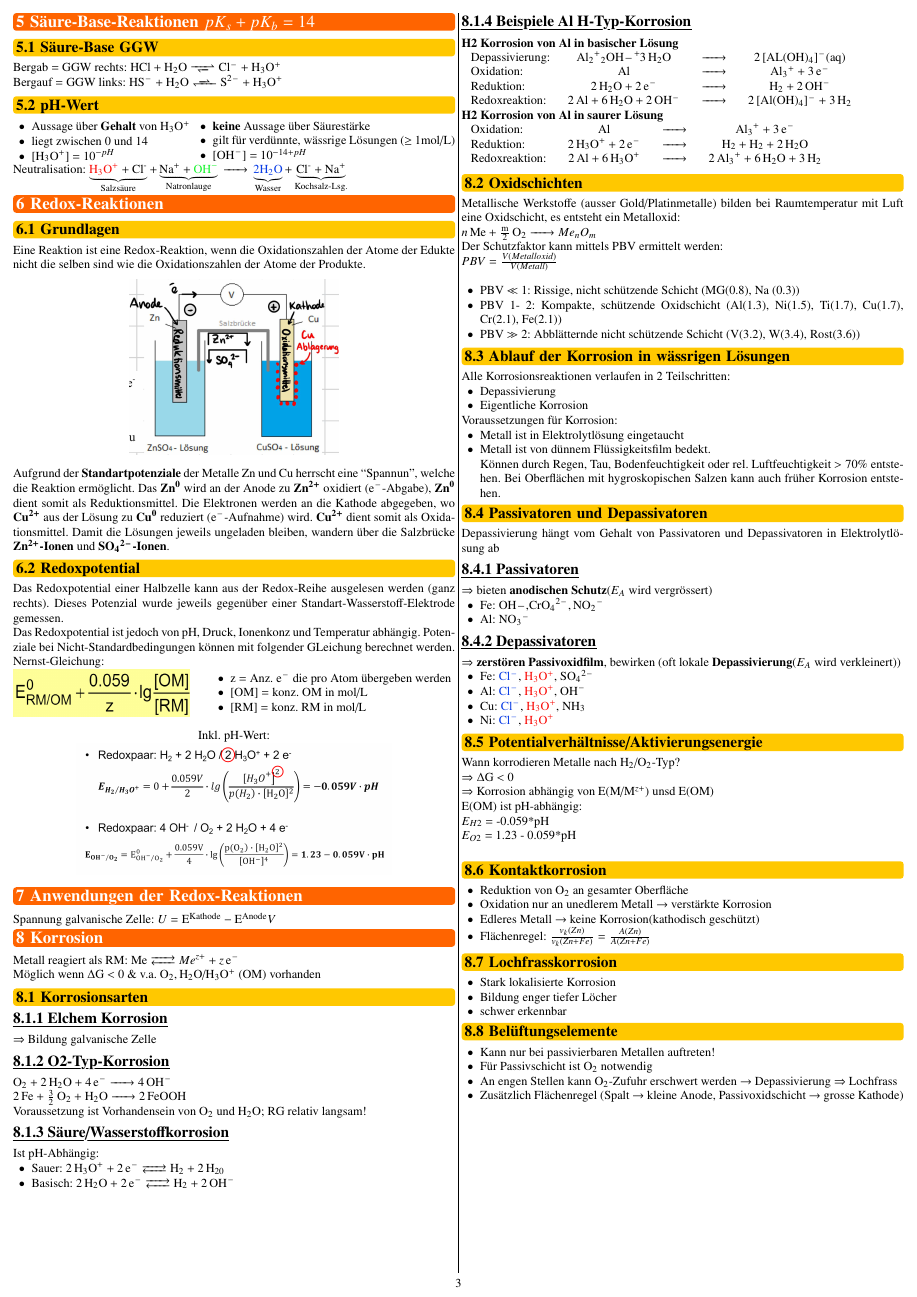
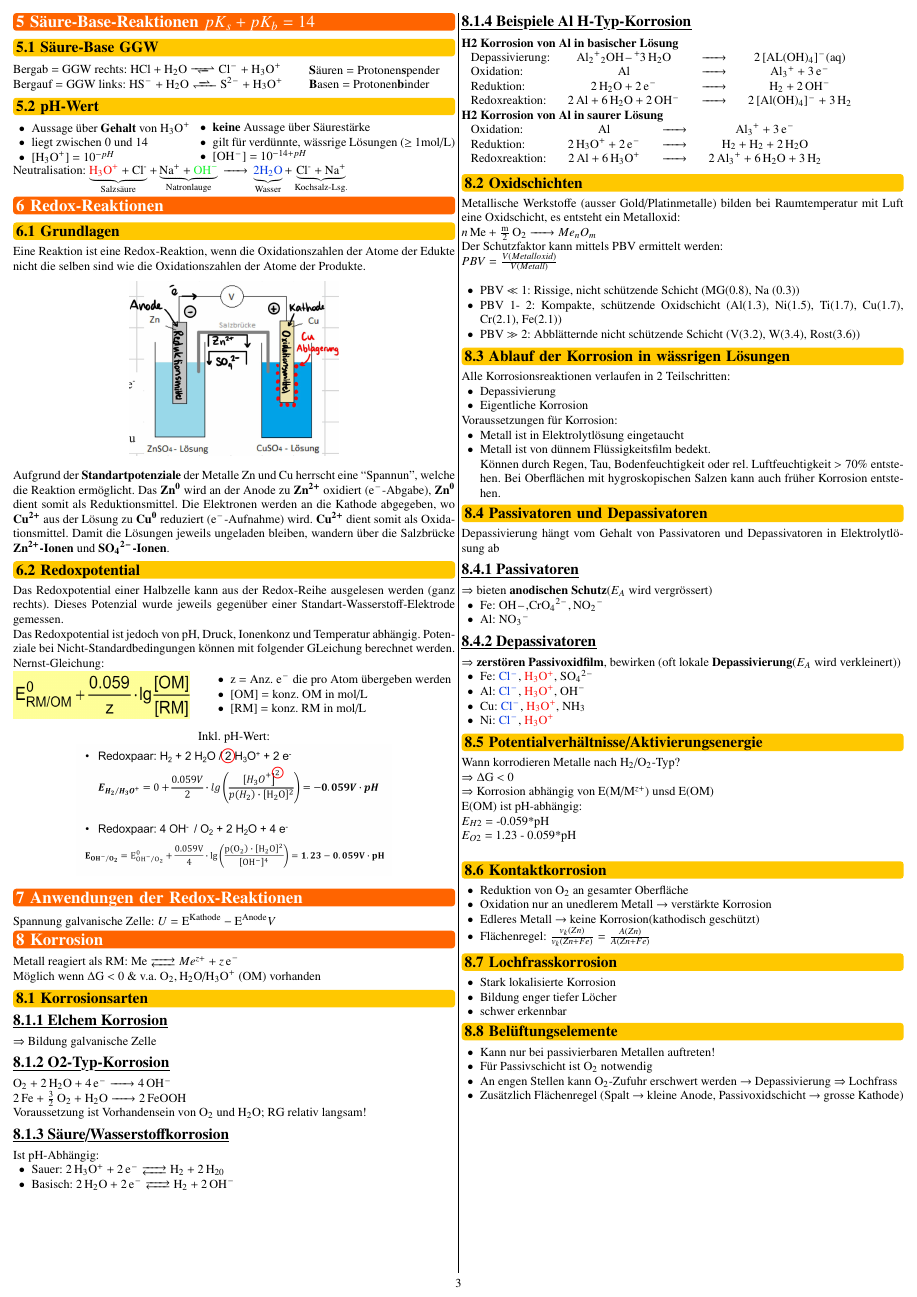
Before and after one commit to FabianSuter/ElChem, a LaTeX document (Elchem.tex, which reads Sections/05_Säure-Base-Reaktionen.tex): page 3 of 4. Compiled offline with pdfLaTeX.

Commit message:
Säuren und Basen angepasst

```diff
--- a/Sections/05_Säure-Base-Reaktionen.tex
+++ b/Sections/05_Säure-Base-Reaktionen.tex
@@ -1,9 +1,17 @@
 \section{Säure-Base-Reaktionen $pK_{s}+ pK_{b} = 14$}
 
 \subsection{Säure-Base GGW}
-    Bergab = GGW rechts: \ce{ HCl + H2O <=>> Cl- + H3O+ }
+    \begin{minipage}{0.65\columnwidth}
+        Bergab = GGW rechts: \ce{ HCl + H2O <=>> Cl- + H3O+ }
 
-    Bergauf = GGW links: \ce{ HS- + H2O <<=> S^{2-} + H3O+ }
+        Bergauf = GGW links: \ce{ HS- + H2O <<=> S^{2-} + H3O+ }
+    \end{minipage}
+    \hfill
+    \begin{minipage}{0.33\columnwidth}
+        \textbf{S}äuren = Protonen\textbf{s}pender
+
+        \textbf{B}asen = Protonen\textbf{b}inder
+    \end{minipage}
 
 \subsection{pH-Wert}
     \begin{minipage}{0.4\columnwidth}
```
Also changed, not shown: Elchem.pdf.
